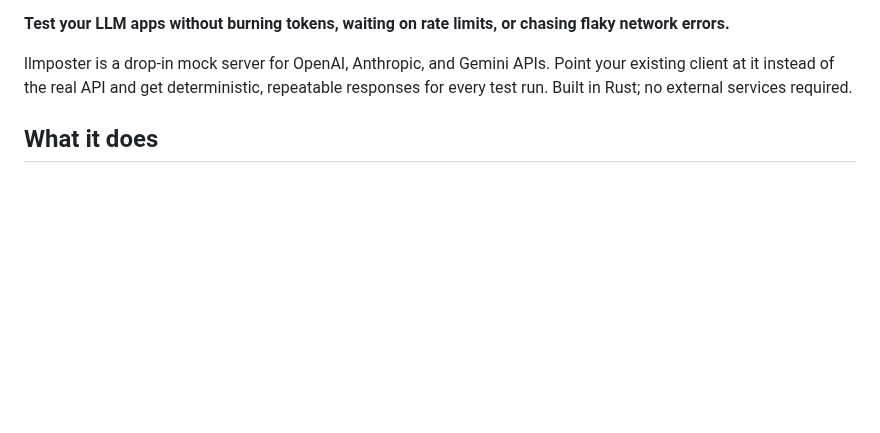
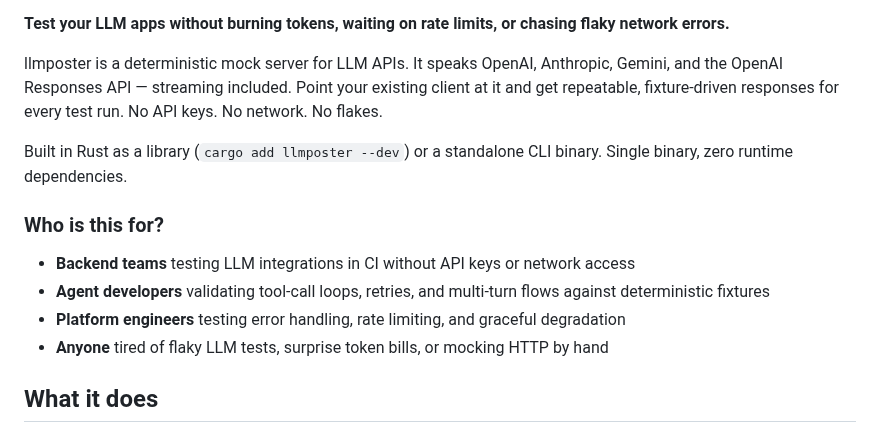
Before and after one commit to SkillDoAI/llmposter, a Markdown page: README.md, the part around one of its changes. Drawn GitHub-style; blank space fills up the shorter version.

Commit message:
docs: README refresh — badges, value prop, who-is-this-for
- Add crates.io, CI, codecov, license badges
- Rewrite intro to lead with value prop: no API keys, no network, no flakes
- Add "Who is this for?" section targeting backend, agent, platform teams
- Add /v1/models and /health to route table

```diff
--- a/README.md
+++ b/README.md
@@ -2,7 +7,16 @@
 
 **Test your LLM apps without burning tokens, waiting on rate limits, or chasing flaky network errors.**
 
-llmposter is a drop-in mock server for OpenAI, Anthropic, and Gemini APIs. Point your existing client at it instead of the real API and get deterministic, repeatable responses for every test run. Built in Rust; no external services required.
+llmposter is a deterministic mock server for LLM APIs. It speaks OpenAI, Anthropic, Gemini, and the OpenAI Responses API — streaming included. Point your existing client at it and get repeatable, fixture-driven responses for every test run. No API keys. No network. No flakes.
+
+Built in Rust as a library (`cargo add llmposter --dev`) or a standalone CLI binary. Single binary, zero runtime dependencies.
+
+### Who is this for?
+
+- **Backend teams** testing LLM integrations in CI without API keys or network access
+- **Agent developers** validating tool-call loops, retries, and multi-turn flows against deterministic fixtures
+- **Platform engineers** testing error handling, rate limiting, and graceful degradation
+- **Anyone** tired of flaky LLM tests, surprise token bills, or mocking HTTP by hand
 
 ## What it does
 
```
Also changed, not shown: other parts of README.md (+5 -0 lines).
